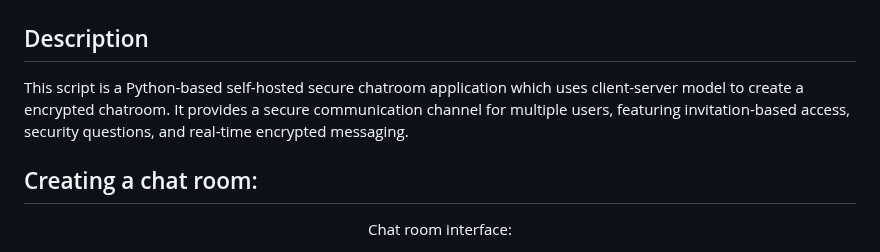
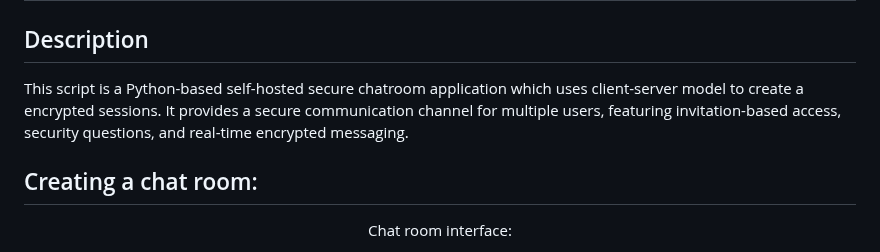
Before and after one commit to gauthamsb777/gauthamsb777, a Markdown page: Secure_chat_tool/README.MD, the part around the change. Drawn GitHub-style.

```diff
--- a/Secure_chat_tool/README.MD
+++ b/Secure_chat_tool/README.MD
@@ -1,7 +1,7 @@
 <h1>Secure Communication Tool</h1>
 
 <h2>Description</h2>
-This script is a Python-based self-hosted secure chatroom application which uses client-server model to create a encrypted chatroom. It provides a secure communication channel for multiple users, featuring invitation-based access, security questions, and real-time encrypted messaging.
+This script is a Python-based self-hosted secure chatroom application which uses client-server model to create a encrypted sessions. It provides a secure communication channel for multiple users, featuring invitation-based access, security questions, and real-time encrypted messaging.
 <br />
 
 <h2>Creating a chat room:</h2>
```
